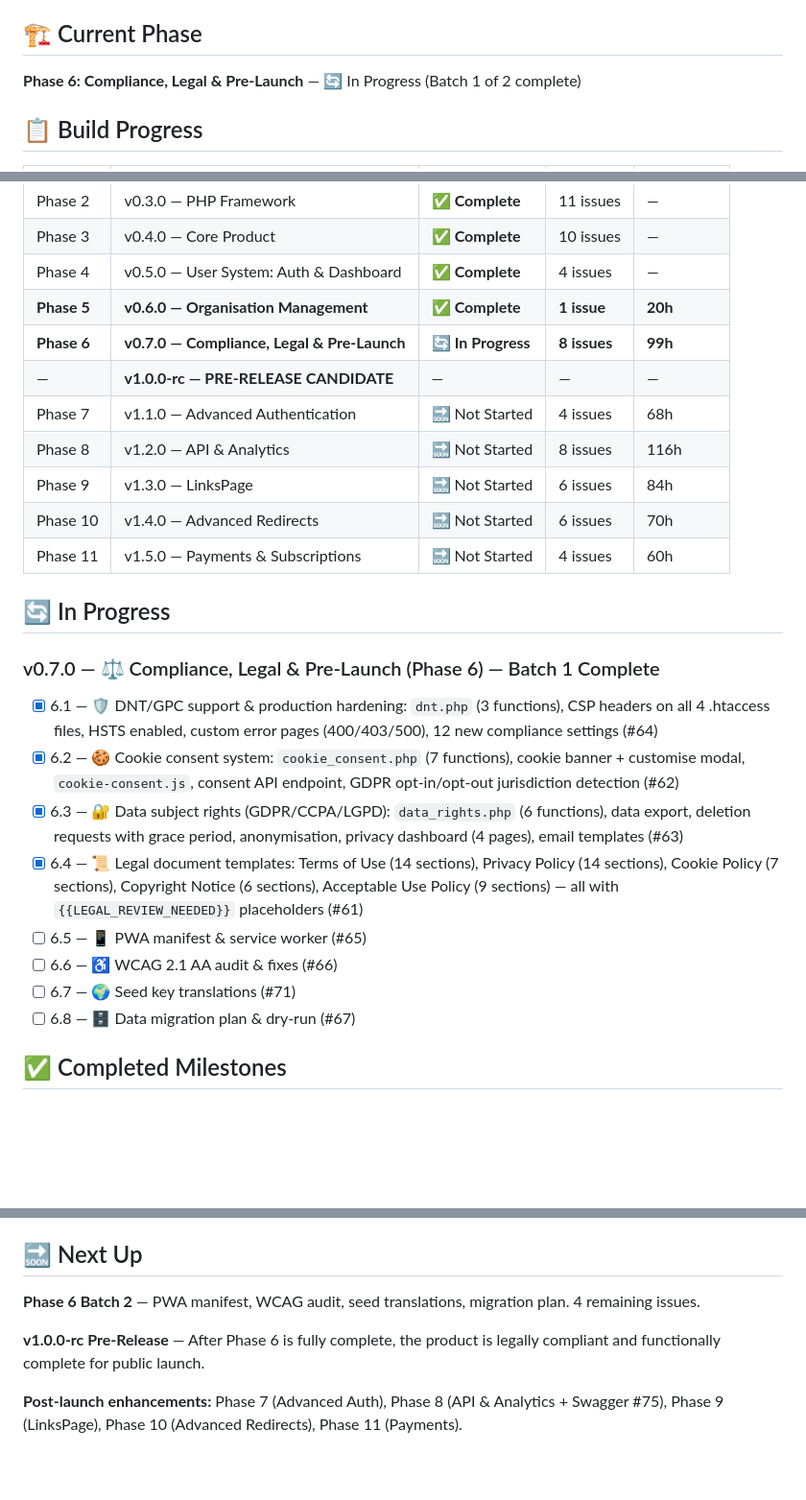
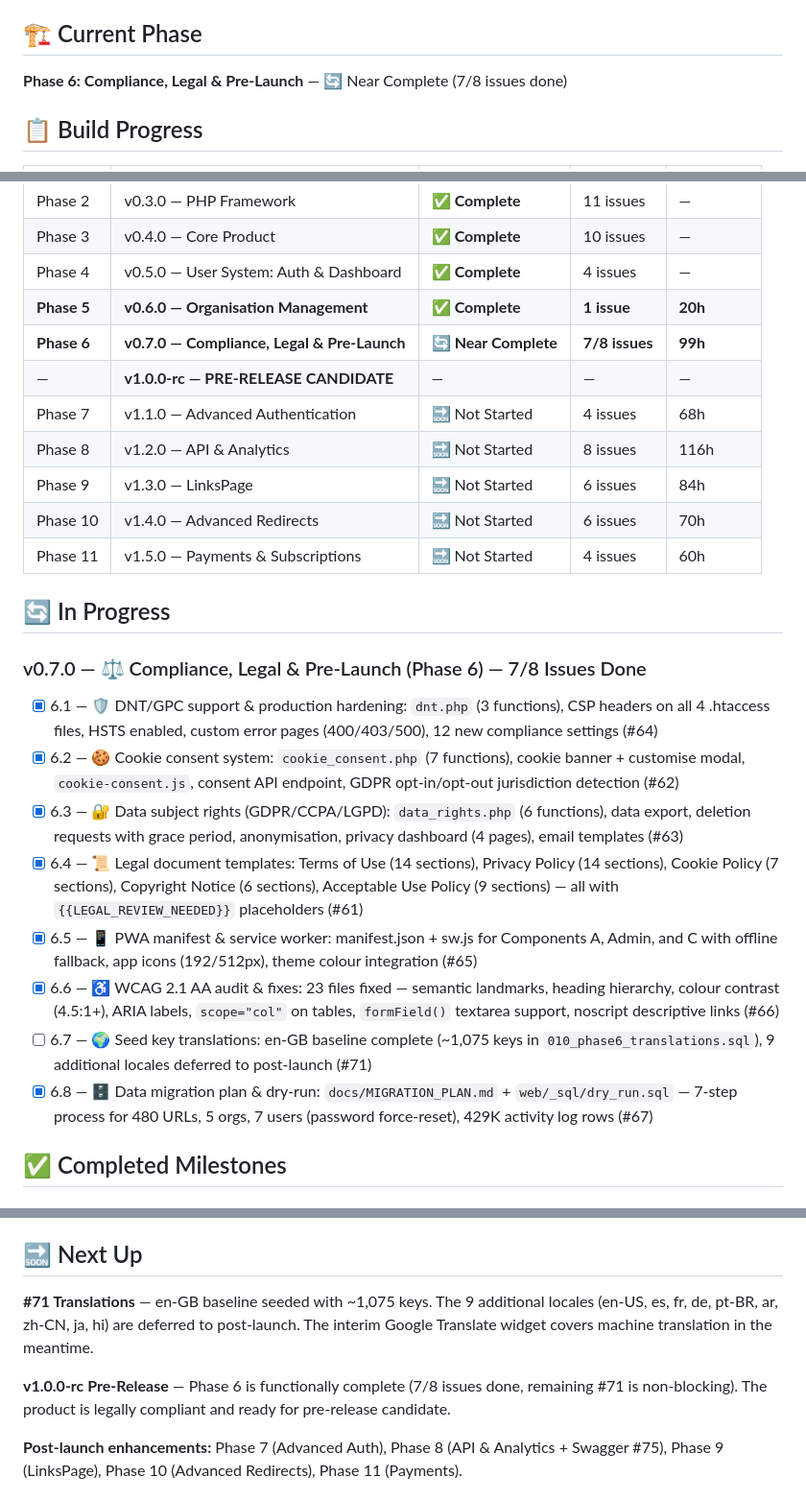
Before and after one commit to MWBMPartners/Go2My.Link, a Markdown page: PROJECT_STATUS.md, 3 parts joined by grey strips. Shown at 96% size. Drawn GitHub-style; blank space fills up the shorter version.

```diff
--- a/PROJECT_STATUS.md
+++ b/PROJECT_STATUS.md
@@ -4,7 +4,7 @@
 
 ## 🏗️ Current Phase
 
-**Phase 6: Compliance, Legal & Pre-Launch** — 🔄 In Progress (Batch 1 of 2 complete)
+**Phase 6: Compliance, Legal & Pre-Launch** — 🔄 Near Complete (7/8 issues done)
 
 ## 📋 Build Progress
 
@@ -16,7 +16,7 @@
 | Phase 3 | v0.4.0 — Core Product | ✅ **Complete** | 10 issues | — |
 | Phase 4 | v0.5.0 — User System: Auth & Dashboard | ✅ **Complete** | 4 issues | — |
 | **Phase 5** | **v0.6.0 — Organisation Management** | ✅ **Complete** | **1 issue** | **20h** |
-| **Phase 6** | **v0.7.0 — Compliance, Legal & Pre-Launch** | 🔄 **In Progress** | **8 issues** | **99h** |
+| **Phase 6** | **v0.7.0 — Compliance, Legal & Pre-Launch** | 🔄 **Near Complete** | **7/8 issues** | **99h** |
 | — | **v1.0.0-rc — PRE-RELEASE CANDIDATE** | — | — | — |
 | Phase 7 | v1.1.0 — Advanced Authentication | 🔜 Not Started | 4 issues | 68h |
 | Phase 8 | v1.2.0 — API & Analytics | 🔜 Not Started | 8 issues | 116h |
@@ -26,16 +26,16 @@
 
 ## 🔄 In Progress
 
-### v0.7.0 — ⚖️ Compliance, Legal & Pre-Launch (Phase 6) — Batch 1 Complete
+### v0.7.0 — ⚖️ Compliance, Legal & Pre-Launch (Phase 6) — 7/8 Issues Done
 
 - [x] 6.1 — 🛡️ DNT/GPC support & production hardening: `dnt.php` (3 functions), CSP headers on all 4 .htaccess files, HSTS enabled, custom error pages (400/403/500), 12 new compliance settings (#64)
 - [x] 6.2 — 🍪 Cookie consent system: `cookie_consent.php` (7 functions), cookie banner + customise modal, `cookie-consent.js`, consent API endpoint, GDPR opt-in/opt-out jurisdiction detection (#62)
 - [x] 6.3 — 🔐 Data subject rights (GDPR/CCPA/LGPD): `data_rights.php` (6 functions), data export, deletion requests with grace period, anonymisation, privacy dashboard (4 pages), email templates (#63)
 - [x] 6.4 — 📜 Legal document templates: Terms of Use (14 sections), Privacy Policy (14 sections), Cookie Policy (7 sections), Copyright Notice (6 sections), Acceptable Use Policy (9 sections) — all with `{{LEGAL_REVIEW_NEEDED}}` placeholders (#61)
-- [ ] 6.5 — 📱 PWA manifest & service worker (#65)
-- [ ] 6.6 — ♿ WCAG 2.1 AA audit & fixes (#66)
-- [ ] 6.7 — 🌍 Seed key translations (#71)
-- [ ] 6.8 — 🗄️ Data migration plan & dry-run (#67)
+- [x] 6.5 — 📱 PWA manifest & service worker: manifest.json + sw.js for Components A, Admin, and C with offline fallback, app icons (192/512px), theme colour integration (#65)
+- [x] 6.6 — ♿ WCAG 2.1 AA audit & fixes: 23 files fixed — semantic landmarks, heading hierarchy, colour contrast (4.5:1+), ARIA labels, `scope="col"` on tables, `formField()` textarea support, noscript descriptive links (#66)
+- [ ] 6.7 — 🌍 Seed key translations: en-GB baseline complete (~1,075 keys in `010_phase6_translations.sql`), 9 additional locales deferred to post-launch (#71)
+- [x] 6.8 — 🗄️ Data migration plan & dry-run: `docs/MIGRATION_PLAN.md` + `web/_sql/dry_run.sql` — 7-step process for 480 URLs, 5 orgs, 7 users (password force-reset), 429K activity log rows (#67)
 
 ## ✅ Completed Milestones
 
@@ -137,9 +137,9 @@ None.
 
 ## 🔜 Next Up
 
-**Phase 6 Batch 2** — PWA manifest, WCAG audit, seed translations, migration plan. 4 remaining issues.
+**#71 Translations** — en-GB baseline seeded with ~1,075 keys. The 9 additional locales (en-US, es, fr, de, pt-BR, ar, zh-CN, ja, hi) are deferred to post-launch. The interim Google Translate widget covers machine translation in the meantime.
 
-**v1.0.0-rc Pre-Release** — After Phase 6 is fully complete, the product is legally compliant and functionally complete for public launch.
+**v1.0.0-rc Pre-Release** — Phase 6 is functionally complete (7/8 issues done, remaining #71 is non-blocking). The product is legally compliant and ready for pre-release candidate.
 
 **Post-launch enhancements:** Phase 7 (Advanced Auth), Phase 8 (API & Analytics + Swagger #75), Phase 9 (LinksPage), Phase 10 (Advanced Redirects), Phase 11 (Payments).
 
```
Also changed, not shown: DEV_NOTES.md (+27 -0 lines), README.md (+17 -12 lines).
